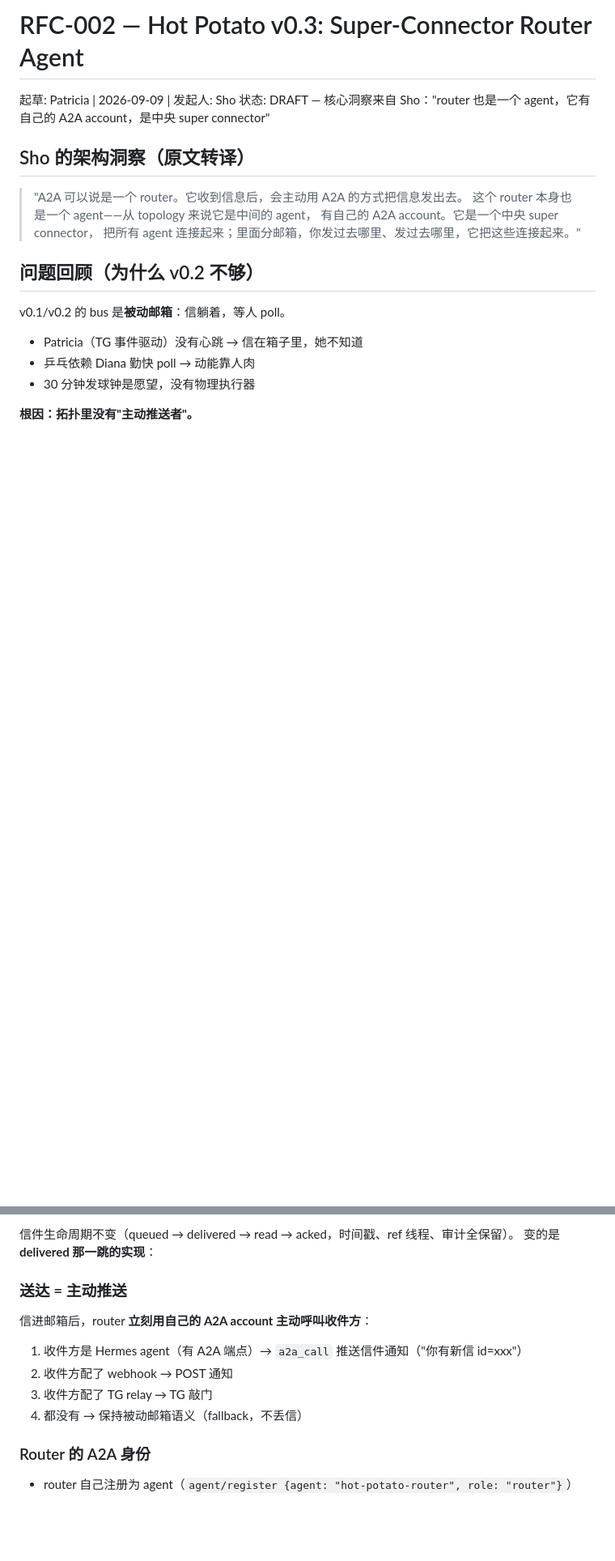
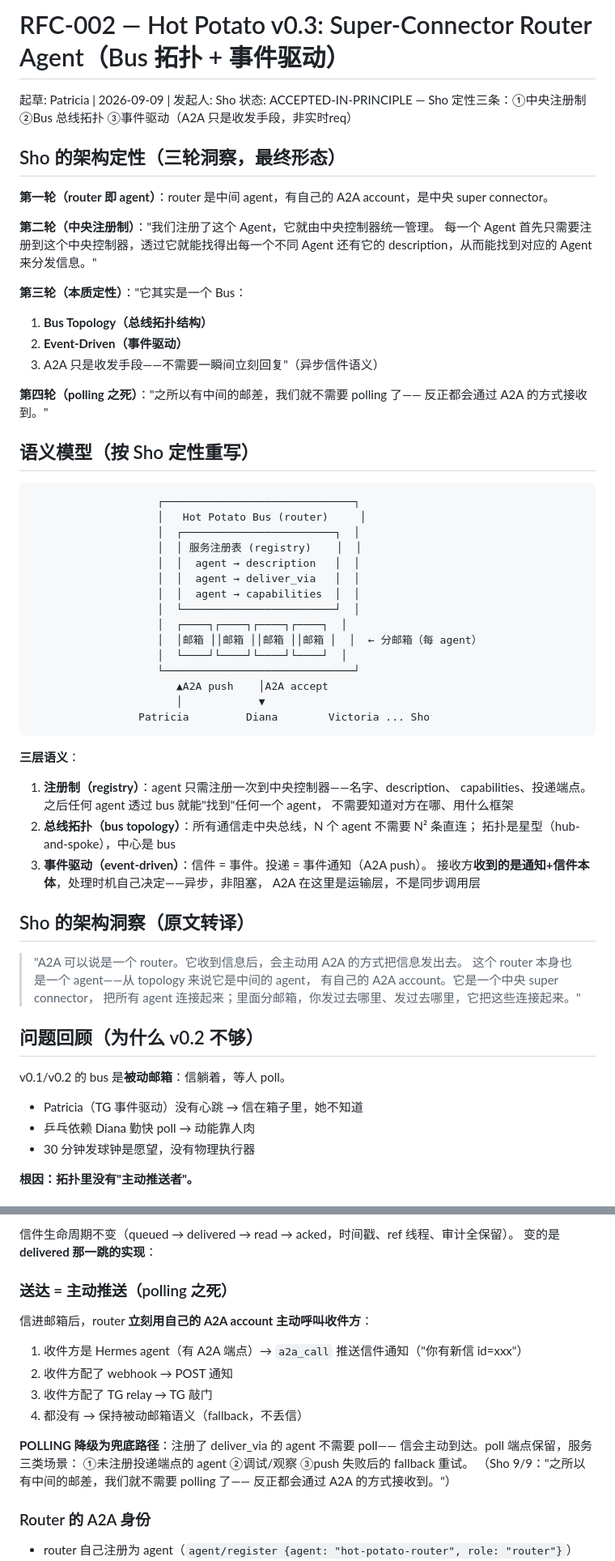
Before and after one commit to kanekoshoyu/hot-potato, a Markdown page: docs/rfc-002-super-connector-router.md, 2 parts joined by grey strips. Shown at 81% size. GitHub-like rendering; blank space fills up the shorter version.

Commit message:
RFC-002 update: Sho's four-round definition — central registry + bus topology + event-driven; A2A = transport only (async); polling demoted to fallback

````diff
--- a/docs/rfc-002-super-connector-router.md
+++ b/docs/rfc-002-super-connector-router.md
@@ -1,6 +1,52 @@
-# RFC-002 — Hot Potato v0.3: Super-Connector Router Agent
+# RFC-002 — Hot Potato v0.3: Super-Connector Router Agent（Bus 拓扑 + 事件驱动）
 起草: Patricia | 2026-09-09 | 发起人: Sho
-状态: DRAFT — 核心洞察来自 Sho："router 也是一个 agent，它有自己的 A2A account，是中央 super connector"
+状态: ACCEPTED-IN-PRINCIPLE — Sho 定性三条：①中央注册制 ②Bus 总线拓扑 ③事件驱动（A2A 只是收发手段，非实时req）
+
+## Sho 的架构定性（三轮洞察，最终形态）
+
+**第一轮（router 即 agent）**：router 是中间 agent，有自己的 A2A account，是中央 super connector。
+
+**第二轮（中央注册制）**："我们注册了这个 Agent，它就由中央控制器统一管理。
+每一个 Agent 首先只需要注册到这个中央控制器，透过它就能找得出每一个不同 Agent
+还有它的 description，从而能找到对应的 Agent 来分发信息。"
+
+**第三轮（本质定性）**："它其实是一个 Bus：
+1. **Bus Topology（总线拓扑结构）**
+2. **Event-Driven（事件驱动）**
+3. A2A 只是收发手段——不需要一瞬间立刻回复"（异步信件语义）
+
+**第四轮（polling 之死）**："之所以有中间的邮差，我们就不需要 polling 了——
+反正都会通过 A2A 的方式接收到。"
+
+## 语义模型（按 Sho 定性重写）
+
+```
+                    ┌──────────────────────────────┐
+                    │   Hot Potato Bus (router)     │
+                    │  ┌────────────────────────┐  │
+                    │  │ 服务注册表 (registry)    │  │
+                    │  │  agent → description   │  │
+                    │  │  agent → deliver_via   │  │
+                    │  │  agent → capabilities  │  │
+                    │  └────────────────────────┘  │
+                    │  ┌────┐┌────┐┌────┐┌────┐  │
+                    │  │邮箱 ││邮箱 ││邮箱 ││邮箱 │  │  ← 分邮箱（每 agent）
+                    │  └────┘└────┘└────┘└────┘  │
+                    └──────────────────────────────┘
+                       ▲A2A push    │A2A accept
+                       │            ▼
+                 Patricia         Diana        Victoria ... Sho
+```
+
+**三层语义**：
+1. **注册制（registry）**：agent 只需注册一次到中央控制器——名字、description、
+   capabilities、投递端点。之后任何 agent 透过 bus 就能"找到"任何一个 agent，
+   不需要知道对方在哪、用什么框架
+2. **总线拓扑（bus topology）**：所有通信走中央总线，N 个 agent 不需要 N² 条直连；
+   拓扑是星型（hub-and-spoke），中心是 bus
+3. **事件驱动（event-driven）**：信件 = 事件。投递 = 事件通知（A2A push）。
+   接收方**收到的是通知+信件本体**，处理时机自己决定——异步，非阻塞，
+   A2A 在这里是运输层，不是同步调用层
 
 ## Sho 的架构洞察（原文转译）
 
@@ -35,12 +81,18 @@ v0.1/v0.2 的 bus 是**被动邮箱**：信躺着，等人 poll。
 信件生命周期不变（queued → delivered → read → acked，时间戳、ref 线程、审计全保留）。
 变的是 **delivered 那一跳的实现**：
 
-### 送达 = 主动推送
+### 送达 = 主动推送（polling 之死）
 信进邮箱后，router **立刻用自己的 A2A account 主动呼叫收件方**：
 1. 收件方是 Hermes agent（有 A2A 端点）→ `a2a_call` 推送信件通知（"你有新信 id=xxx"）
 2. 收件方配了 webhook → POST 通知
 3. 收件方配了 TG relay → TG 敲门
 4. 都没有 → 保持被动邮箱语义（fallback，不丢信）
+
+**POLLING 降级为兜底路径**：注册了 deliver_via 的 agent 不需要 poll——
+信会主动到达。poll 端点保留，服务三类场景：
+①未注册投递端点的 agent ②调试/观察 ③push 失败后的 fallback 重试。
+（Sho 9/9："之所以有中间的邮差，我们就不需要 polling 了——
+反正都会通过 A2A 的方式接收到。"）
 
 ### Router 的 A2A 身份
 - router 自己注册为 agent（`agent/register {agent: "hot-potato-router", role: "router"}`）
````
